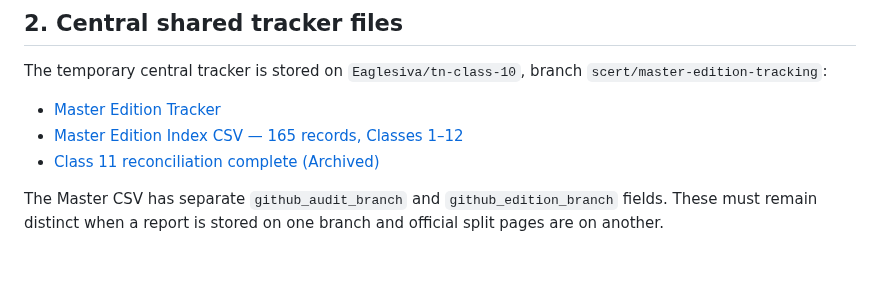
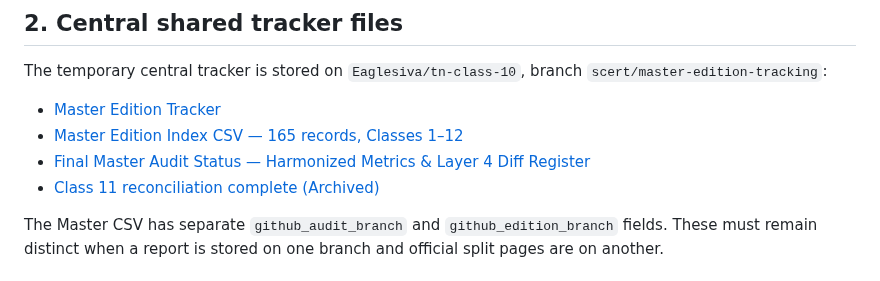
Before and after one commit to Eaglesiva/tn-class-10, a Markdown page: docs/LOCAL_VS_GITHUB_ARTIFACT_INVENTORY.md, the part around the change. Drawn GitHub-style.

Commit message:
docs(audit): establish authoritative FINAL_MASTER_AUDIT_STATUS.md, disambiguate storage vs classification metrics, and register Layer 4 Content Diff status

```diff
--- a/docs/LOCAL_VS_GITHUB_ARTIFACT_INVENTORY.md
+++ b/docs/LOCAL_VS_GITHUB_ARTIFACT_INVENTORY.md
@@ -33,6 +33,7 @@ The temporary central tracker is stored on `Eaglesiva/tn-class-10`, branch `scer
 
 - [Master Edition Tracker](https://github.com/Eaglesiva/tn-class-10/blob/scert/master-edition-tracking/docs/SCERT_MASTER_EDITION_TRACKER.md)
 - [Master Edition Index CSV — 165 records, Classes 1–12](https://github.com/Eaglesiva/tn-class-10/blob/scert/master-edition-tracking/docs/SCERT_MASTER_EDITION_INDEX.csv)
+- [Final Master Audit Status — Harmonized Metrics & Layer 4 Diff Register](https://github.com/Eaglesiva/tn-class-10/blob/scert/master-edition-tracking/docs/FINAL_MASTER_AUDIT_STATUS.md)
 - [Class 11 reconciliation complete (Archived)](https://github.com/Eaglesiva/tn-class-10/blob/scert/master-edition-tracking/docs/NEXT_AUDIT_CLASS_11_TA.md)
 
 The Master CSV has separate `github_audit_branch` and `github_edition_branch` fields. These must remain distinct when a report is stored on one branch and official split pages are on another.
```
Also changed, not shown: docs/FINAL_MASTER_AUDIT_STATUS.md (added, +91 -0 lines), docs/SCERT_MASTER_EDITION_TRACKER.md (+3 -2 lines).
